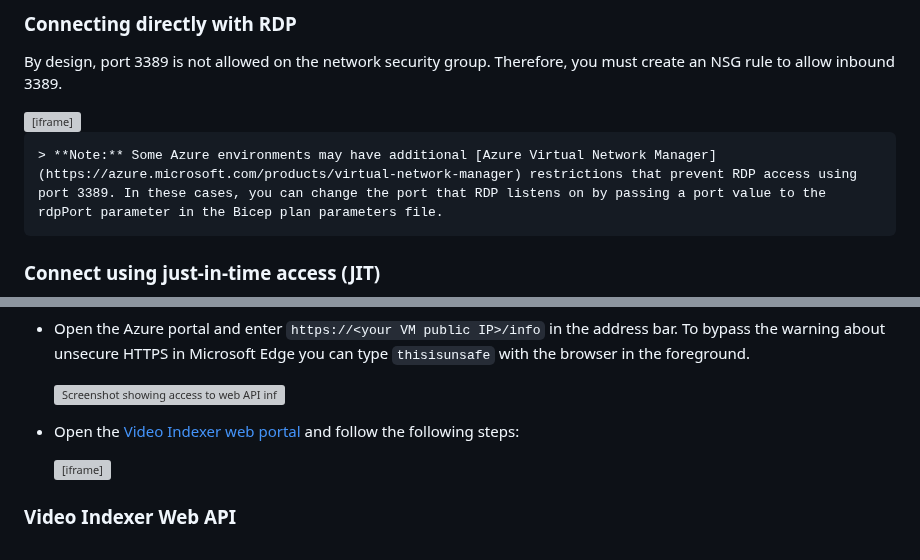
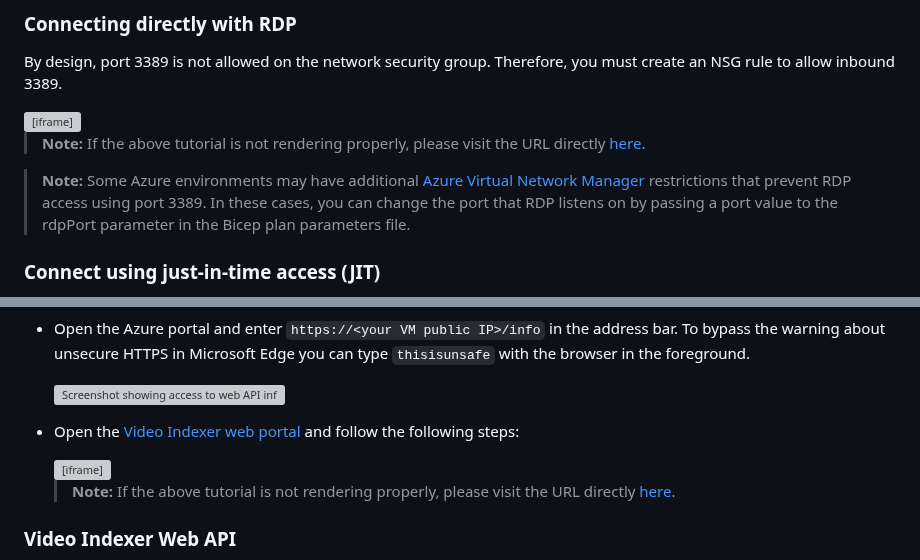
Before and after one commit to Azure/arc_jumpstart_drops, a Markdown page: tutorial_guide/aks_edge_essentials_single_vi/readme.md, 2 parts joined by grey strips. GitHub-like rendering; grey boxes are pictures that could not be loaded.

Commit message:
adding notes for supademo URLs

```diff
--- a/tutorial_guide/aks_edge_essentials_single_vi/readme.md
+++ b/tutorial_guide/aks_edge_essentials_single_vi/readme.md
@@ -100,7 +100,9 @@ By design, port 3389 is not allowed on the network security group. Therefore, yo
 
 <div style="position: relative; box-sizing: content-box; max-height: 80vh; max-height: 80svh; width: 100%; aspect-ratio: 1.6260236578707916; padding: 40px 0 40px 0;"><iframe src="https://app.supademo.com/embed/cmbsdrchy013jyd0isyx1g3nv?embed_v=2" loading="lazy" title="How to Add Inbound Security Rule" allow="clipboard-write" frameborder="0" webkitallowfullscreen="true" mozallowfullscreen="true" allowfullscreen style="position: absolute; top: 0; left: 0; width: 100%; height: 100%;"></iframe></div>
 
-    > **Note:** Some Azure environments may have additional [Azure Virtual Network Manager](https://azure.microsoft.com/products/virtual-network-manager) restrictions that prevent RDP access using port 3389. In these cases, you can change the port that RDP listens on by passing a port value to the rdpPort parameter in the Bicep plan parameters file.
+> **Note:** If the above tutorial is not rendering properly, please visit the URL directly [here](https://app.supademo.com/embed/cmbsdrchy013jyd0isyx1g3nv?embed_v=2).
+
+> **Note:** Some Azure environments may have additional [Azure Virtual Network Manager](https://azure.microsoft.com/products/virtual-network-manager) restrictions that prevent RDP access using port 3389. In these cases, you can change the port that RDP listens on by passing a port value to the rdpPort parameter in the Bicep plan parameters file.
 
 ### Connect using just-in-time access (JIT)
 
@@ -147,6 +149,8 @@ The [Video Indexer web portal](https://www.videoindexer.ai/) can be used with th
 - Open the [Video Indexer web portal](https://www.videoindexer.ai/) and follow the following steps:
 
     <div style="position: relative; box-sizing: content-box; max-height: 80vh; max-height: 80svh; width: 100%; aspect-ratio: 1.7795753286147624; padding: 40px 0 40px 0;"><iframe src="https://app.supademo.com/embed/cmbzgxpqy005eyj0ju5oly2g3?embed_v=2" loading="lazy" title="Azure AI Video Indexer (https://www.videoindexer.ai)" allow="clipboard-write" frameborder="0" webkitallowfullscreen="true" mozallowfullscreen="true" allowfullscreen style="position: absolute; top: 0; left: 0; width: 100%; height: 100%;"></iframe></div>
+
+    > **Note:** If the above tutorial is not rendering properly, please visit the URL directly [here](https://app.supademo.com/embed/cmbzgxpqy005eyj0ju5oly2g3?embed_v=2).
 
 ### Video Indexer Web API
 
```
